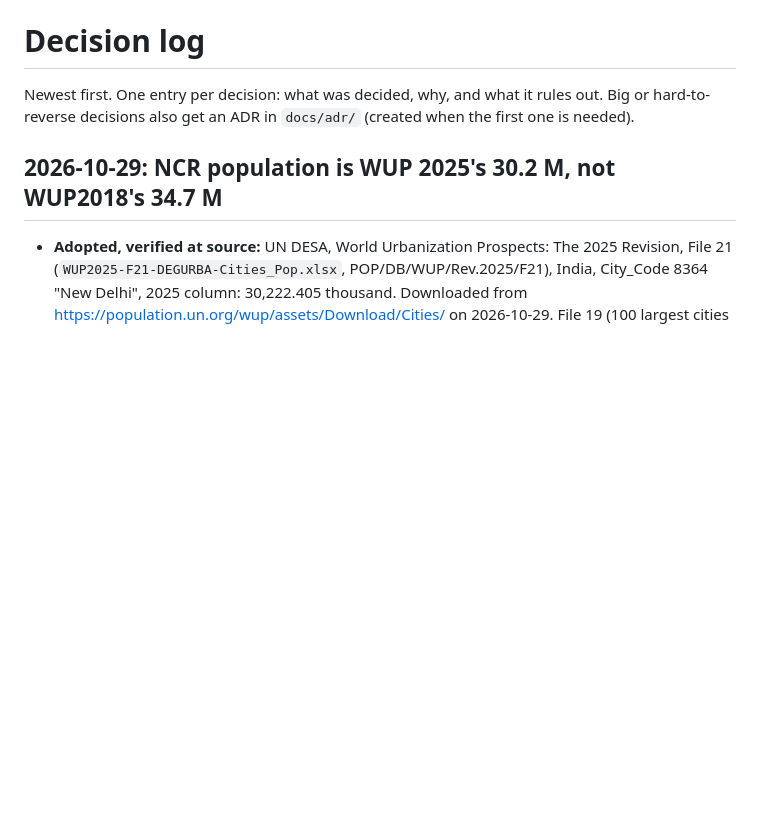
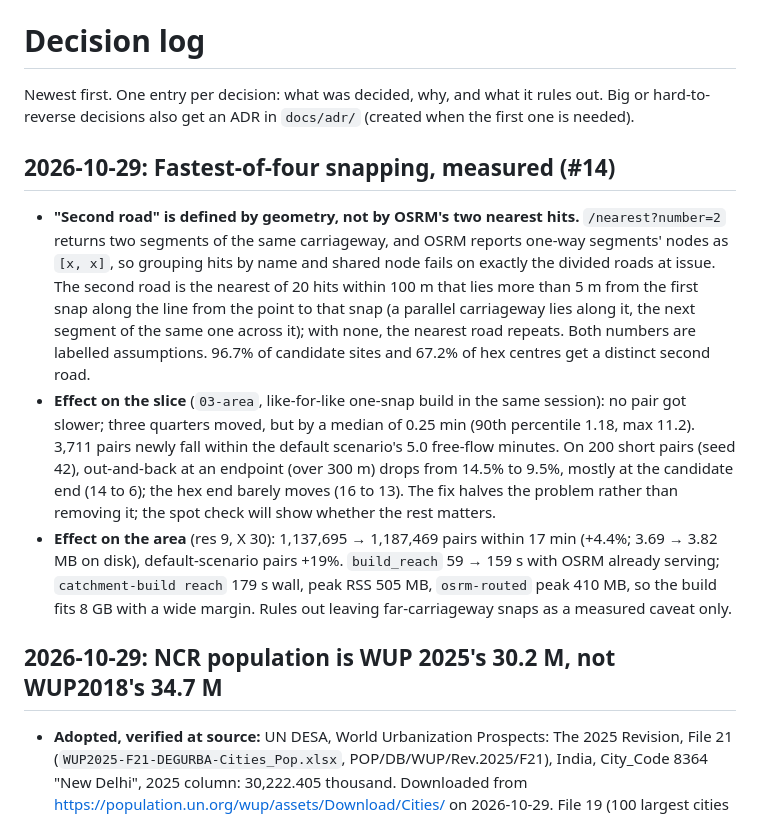
Before and after one commit to Dhruv-Kapri/Catchment, a Markdown page: docs/decisions.md, the part around the change. Rendered like a GitHub page; blank space fills up the shorter version.

Commit message:
Docs: decision log records the measured effect of fastest-of-four snapping (#14)

```diff
--- a/docs/decisions.md
+++ b/docs/decisions.md
@@ -2,6 +2,24 @@
 
 Newest first. One entry per decision: what was decided, why, and what it rules out. Big or
 hard-to-reverse decisions also get an ADR in `docs/adr/` (created when the first one is needed).
+
+## 2026-10-29: Fastest-of-four snapping, measured (#14)
+
+- **"Second road" is defined by geometry, not by OSRM's two nearest hits.** `/nearest?number=2` returns two segments
+  of the same carriageway, and OSRM reports one-way segments' nodes as `[x, x]`, so grouping hits by name and shared
+  node fails on exactly the divided roads at issue. The second road is the nearest of 20 hits within 100 m that lies
+  more than 5 m from the first snap along the line from the point to that snap (a parallel carriageway lies along it,
+  the next segment of the same one across it); with none, the nearest road repeats. Both numbers are labelled
+  assumptions. 96.7% of candidate sites and 67.2% of hex centres get a distinct second road.
+- **Effect on the slice** (`03-area`, like-for-like one-snap build in the same session): no pair got slower;
+  three quarters moved, but by a median of 0.25 min (90th percentile 1.18, max 11.2). 3,711 pairs newly fall within
+  the default scenario's 5.0 free-flow minutes. On 200 short pairs (seed 42), out-and-back at an endpoint (over 300 m)
+  drops from 14.5% to 9.5%, mostly at the candidate end (14 to 6); the hex end barely moves (16 to 13). The fix halves
+  the problem rather than removing it; the spot check will show whether the rest matters.
+- **Effect on the area** (res 9, X 30): 1,137,695 → 1,187,469 pairs within 17 min (+4.4%; 3.69 → 3.82 MB on disk),
+  default-scenario pairs +19%. `build_reach` 59 → 159 s with OSRM already serving; `catchment-build reach` 179 s wall,
+  peak RSS 505 MB, `osrm-routed` peak 410 MB, so the build fits 8 GB with a wide margin. Rules out leaving
+  far-carriageway snaps as a measured caveat only.
 
 ## 2026-10-29: NCR population is WUP 2025's 30.2 M, not WUP2018's 34.7 M
 
```
